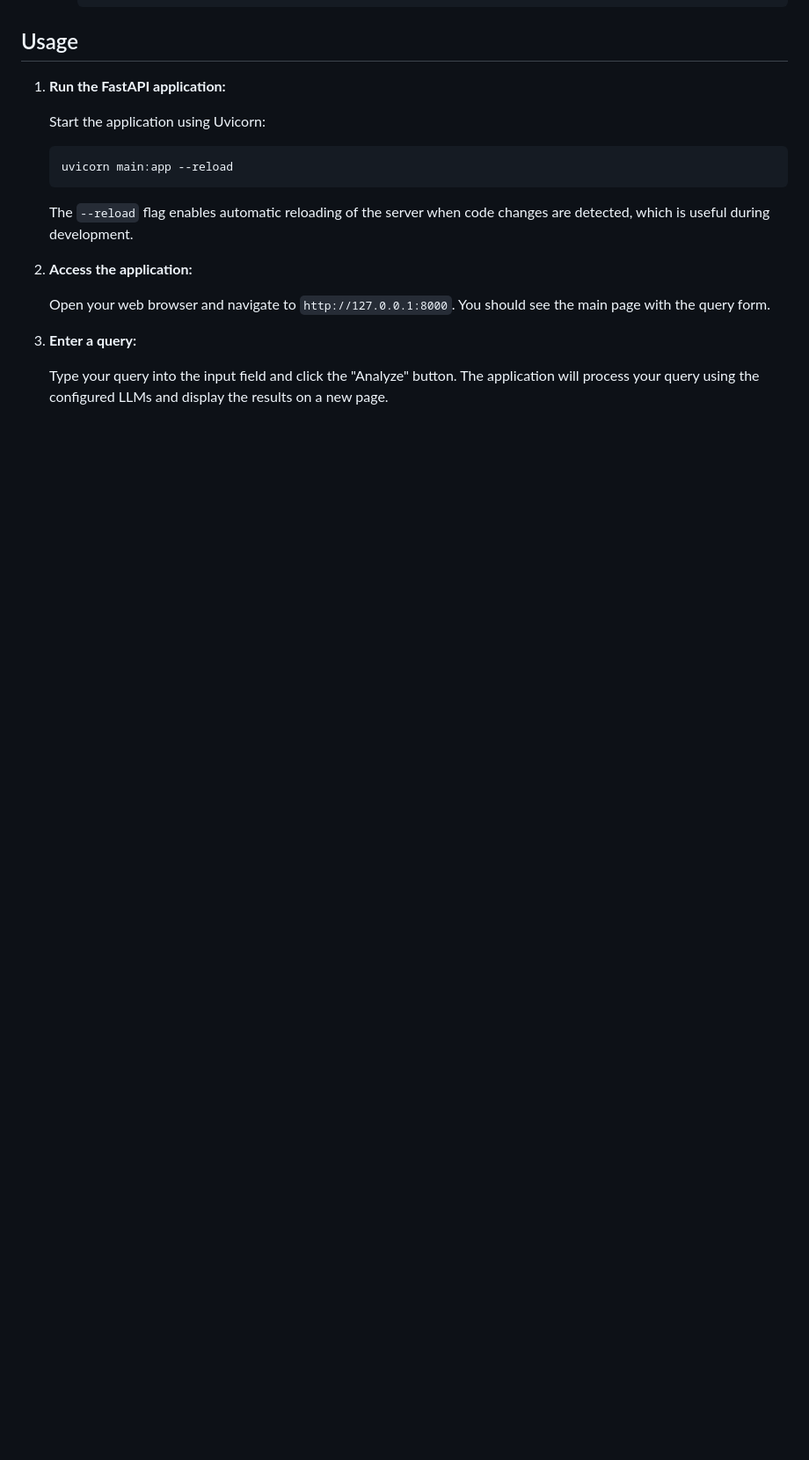
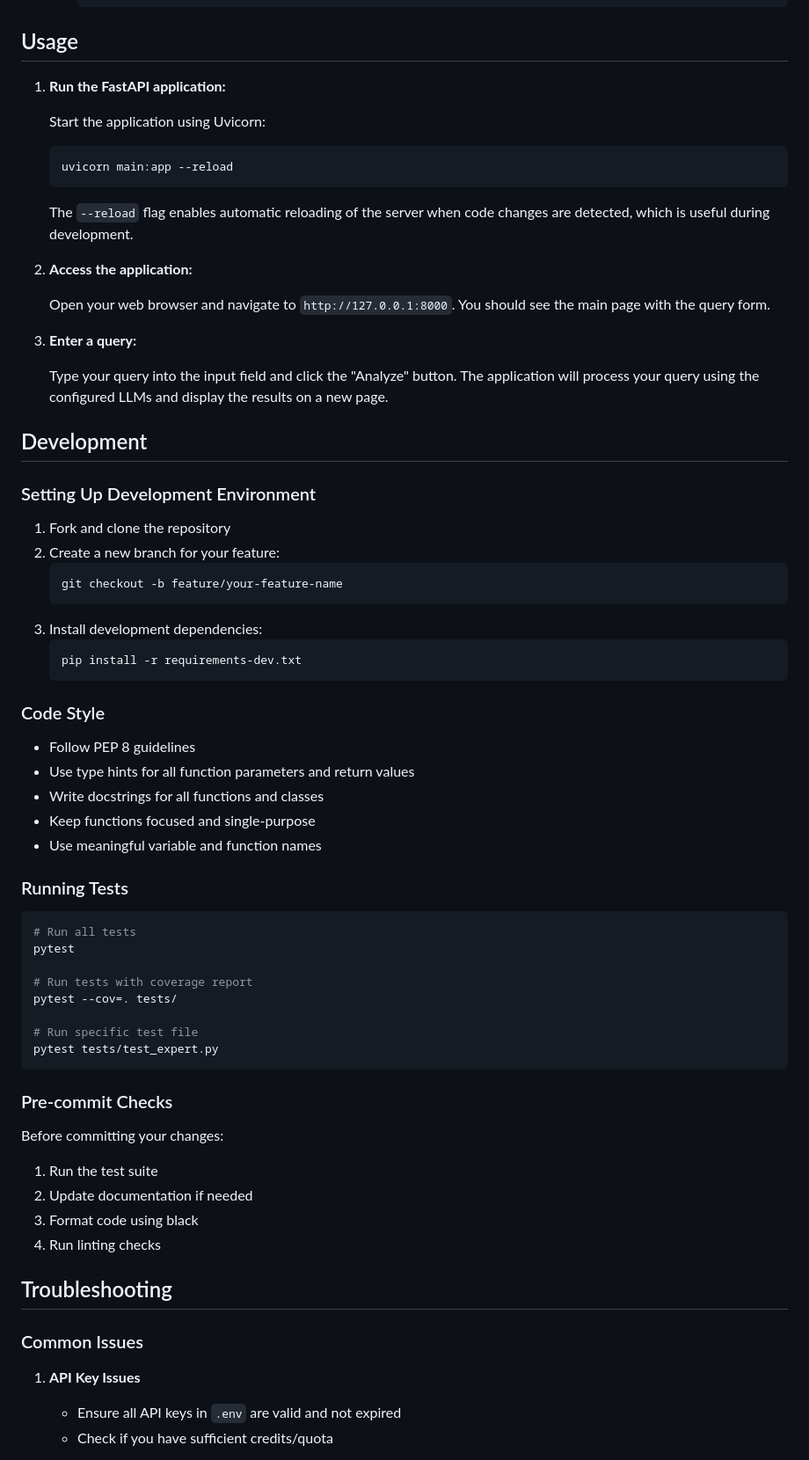
Before and after one commit to gilzero/project-moe-fastapi, a Markdown page: README.md, the part around one of its changes. Shown at 88% size. GitHub-like rendering; blank space fills up the shorter version.

Commit message:
docs: enhance README with improved formatting and new sections

````diff
--- a/README.md
+++ b/README.md
@@ -144,3 +183,54 @@ fastapi-web-app/
 
     Type your query into the input field and click the "Analyze" button. The application will process your query using the configured LLMs and display the results on a new page.
 
+## Development
+
+### Setting Up Development Environment
+
+1. Fork and clone the repository
+2. Create a new branch for your feature:
+   ```bash
+   git checkout -b feature/your-feature-name
+   ```
+3. Install development dependencies:
+   ```bash
+   pip install -r requirements-dev.txt
+   ```
+
+### Code Style
+
+- Follow PEP 8 guidelines
+- Use type hints for all function parameters and return values
+- Write docstrings for all functions and classes
+- Keep functions focused and single-purpose
+- Use meaningful variable and function names
+
+### Running Tests
+
+```bash
+# Run all tests
+pytest
+
+# Run tests with coverage report
+pytest --cov=. tests/
+
+# Run specific test file
+pytest tests/test_expert.py
+```
+
+### Pre-commit Checks
+
+Before committing your changes:
+1. Run the test suite
+2. Update documentation if needed
+3. Format code using black
+4. Run linting checks
+
+## Troubleshooting
+
+### Common Issues
+
+1. **API Key Issues**
+   - Ensure all API keys in `.env` are valid and not expired
+   - Check if you have sufficient credits/quota
+
````
Also changed, not shown: other parts of README.md (+81 -21 lines).
